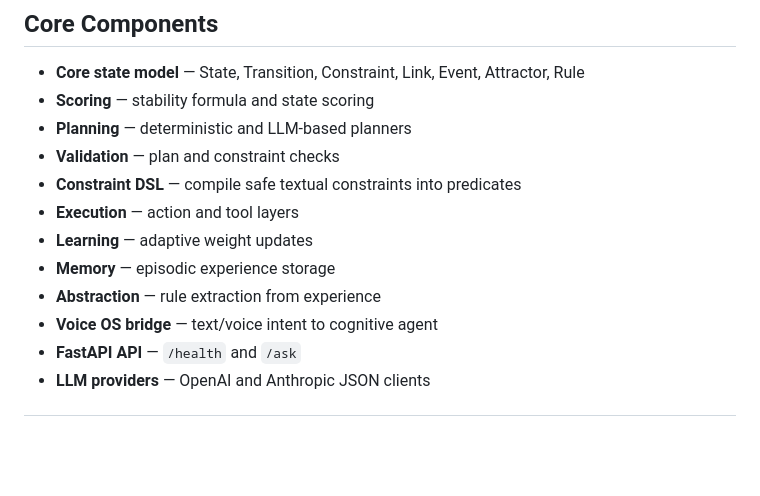
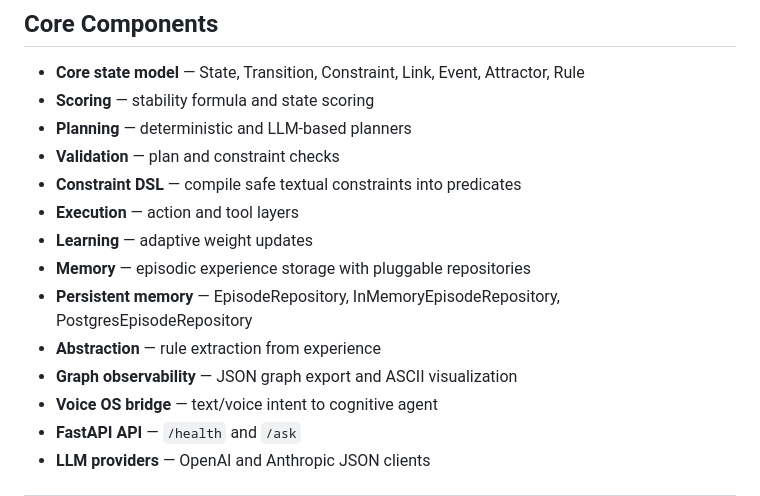
Before and after one commit to yanixkz/sce-core, a Markdown page: README.md, the part around one of its changes. Drawn GitHub-style; blank space fills up the shorter version.

```diff
--- a/README.md
+++ b/README.md
@@ -69,8 +69,10 @@ Next decision is improved
 - **Constraint DSL** — compile safe textual constraints into predicates
 - **Execution** — action and tool layers
 - **Learning** — adaptive weight updates
-- **Memory** — episodic experience storage
+- **Memory** — episodic experience storage with pluggable repositories
+- **Persistent memory** — EpisodeRepository, InMemoryEpisodeRepository, PostgresEpisodeRepository
 - **Abstraction** — rule extraction from experience
+- **Graph observability** — JSON graph export and ASCII visualization
 - **Voice OS bridge** — text/voice intent to cognitive agent
 - **FastAPI API** — `/health` and `/ask`
 - **LLM providers** — OpenAI and Anthropic JSON clients
```
Also changed, not shown: other parts of README.md (+34 -2 lines).
